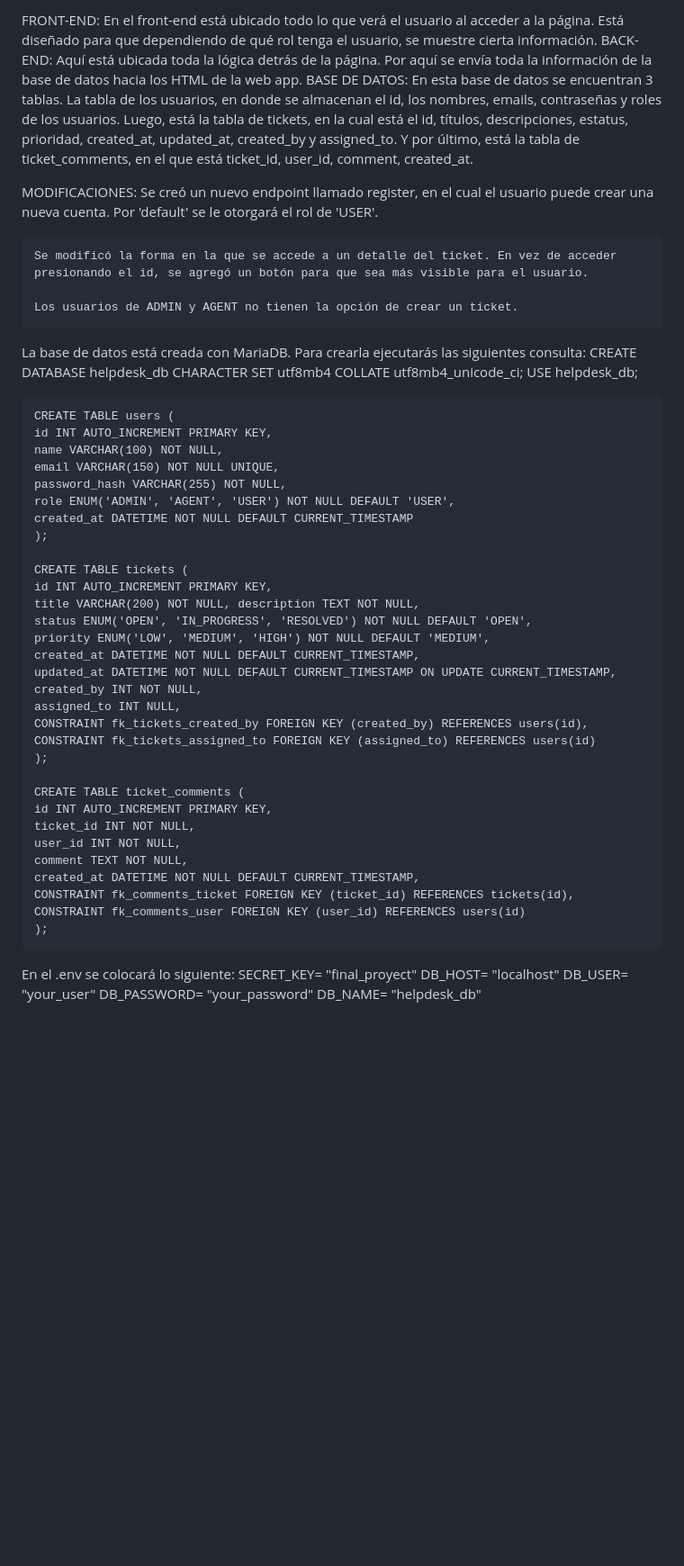
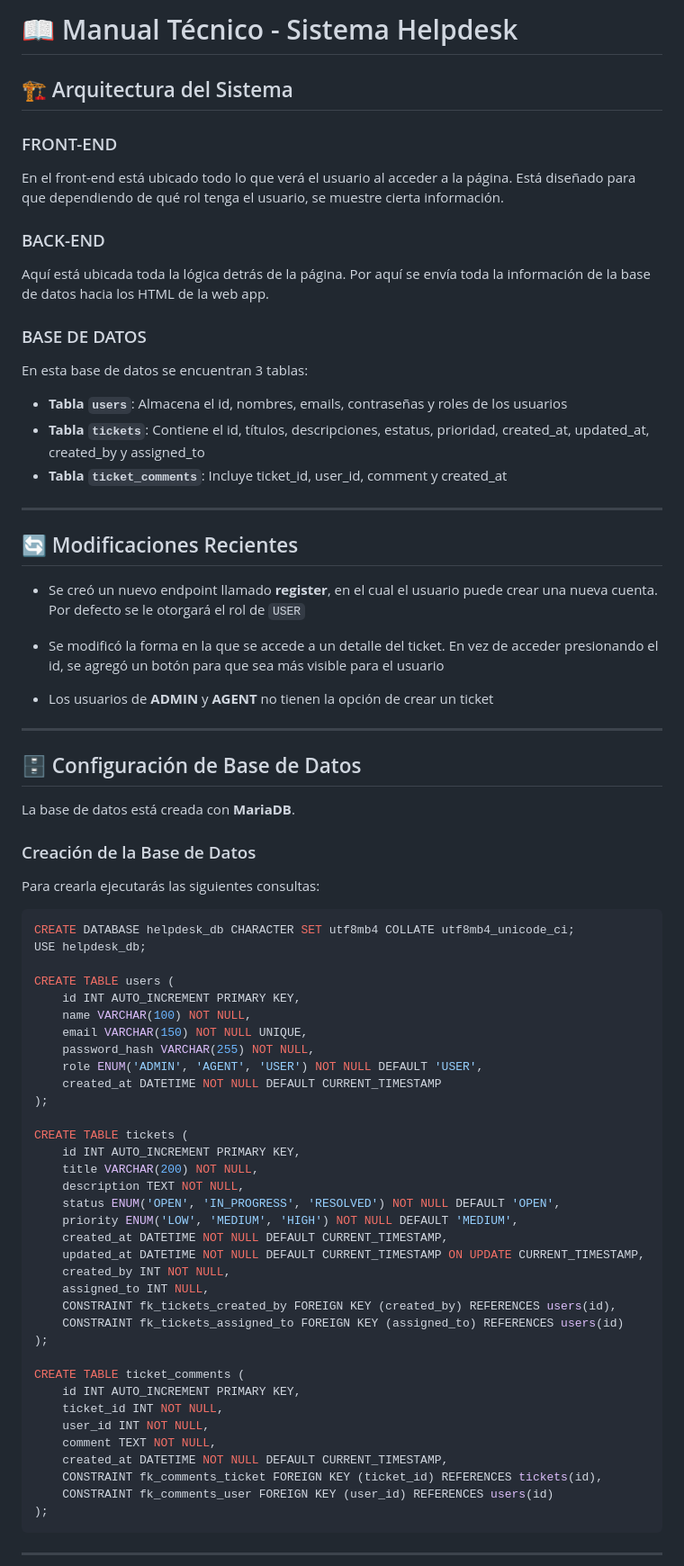
Before and after one commit to armgxnz/helpdesk-agosto-2025, a Markdown page: docs/manual_tecnico.md, the part around one of its changes. Shown at 90% size. Drawn GitHub-style; blank space fills up the shorter version.

````diff
--- a/docs/manual_tecnico.md
+++ b/docs/manual_tecnico.md
@@ -1,34 +1,57 @@
-FRONT-END:
-    En el front-end está ubicado todo lo que verá el usuario al acceder a la página. Está diseñado para que dependiendo de qué rol tenga el usuario, se muestre cierta información.
-BACK-END:
-    Aquí está ubicada toda la lógica detrás de la página. Por aquí se envía toda la información de la base de datos hacia los HTML de la web app.
-BASE DE DATOS:
-    En esta base de datos se encuentran 3 tablas. La tabla de los usuarios, en donde se almacenan el id, los nombres, emails, contraseñas y roles de los usuarios. Luego, está la tabla de tickets, en la cual está el id, títulos, descripciones, estatus, prioridad, created_at, updated_at, created_by y assigned_to. Y por último, está la tabla de ticket_comments, en el que está ticket_id, user_id, comment, created_at.
+# 📖 Manual Técnico - Sistema Helpdesk
 
-MODIFICACIONES:
-    Se creó un nuevo endpoint llamado register, en el cual el usuario puede crear una nueva cuenta. Por 'default' se le otorgará el rol de 'USER'.
+## 🏗️ Arquitectura del Sistema
 
-    Se modificó la forma en la que se accede a un detalle del ticket. En vez de acceder presionando el id, se agregó un botón para que sea más visible para el usuario.
+### FRONT-END
+En el front-end está ubicado todo lo que verá el usuario al acceder a la página. Está diseñado para que dependiendo de qué rol tenga el usuario, se muestre cierta información.
 
-    Los usuarios de ADMIN y AGENT no tienen la opción de crear un ticket.
+### BACK-END
+Aquí está ubicada toda la lógica detrás de la página. Por aquí se envía toda la información de la base de datos hacia los HTML de la web app.
 
-La base de datos está creada con MariaDB.
-Para crearla ejecutarás las siguientes consulta:
-    CREATE DATABASE helpdesk_db CHARACTER SET utf8mb4 COLLATE utf8mb4_unicode_ci;
-    USE helpdesk_db;
+### BASE DE DATOS
+En esta base de datos se encuentran 3 tablas:
 
-    CREATE TABLE users (
+- **Tabla `users`**: Almacena el id, nombres, emails, contraseñas y roles de los usuarios
+- **Tabla `tickets`**: Contiene el id, títulos, descripciones, estatus, prioridad, created_at, updated_at, created_by y assigned_to
+- **Tabla `ticket_comments`**: Incluye ticket_id, user_id, comment y created_at
+
+---
+
+## 🔄 Modificaciones Recientes
+
+- Se creó un nuevo endpoint llamado **register**, en el cual el usuario puede crear una nueva cuenta. Por defecto se le otorgará el rol de `USER`
+
+- Se modificó la forma en la que se accede a un detalle del ticket. En vez de acceder presionando el id, se agregó un botón para que sea más visible para el usuario
+
+- Los usuarios de **ADMIN** y **AGENT** no tienen la opción de crear un ticket
+
+---
+
+## 🗄️ Configuración de Base de Datos
+
+La base de datos está creada con **MariaDB**.
+
+### Creación de la Base de Datos
+
+Para crearla ejecutarás las siguientes consultas:
+
+```sql
+CREATE DATABASE helpdesk_db CHARACTER SET utf8mb4 COLLATE utf8mb4_unicode_ci;
+USE helpdesk_db;
+
+CREATE TABLE users (
     id INT AUTO_INCREMENT PRIMARY KEY,
     name VARCHAR(100) NOT NULL,
     email VARCHAR(150) NOT NULL UNIQUE,
     password_hash VARCHAR(255) NOT NULL,
     role ENUM('ADMIN', 'AGENT', 'USER') NOT NULL DEFAULT 'USER',
     created_at DATETIME NOT NULL DEFAULT CURRENT_TIMESTAMP
-    );
+);
 
-    CREATE TABLE tickets (
+CREATE TABLE tickets (
     id INT AUTO_INCREMENT PRIMARY KEY,
-    title VARCHAR(200) NOT NULL, description TEXT NOT NULL,
+    title VARCHAR(200) NOT NULL,
+    description TEXT NOT NULL,
     status ENUM('OPEN', 'IN_PROGRESS', 'RESOLVED') NOT NULL DEFAULT 'OPEN',
     priority ENUM('LOW', 'MEDIUM', 'HIGH') NOT NULL DEFAULT 'MEDIUM',
     created_at DATETIME NOT NULL DEFAULT CURRENT_TIMESTAMP,
@@ -37,9 +60,9 @@ Para crearla ejecutarás las siguientes consulta:
     assigned_to INT NULL,
     CONSTRAINT fk_tickets_created_by FOREIGN KEY (created_by) REFERENCES users(id),
     CONSTRAINT fk_tickets_assigned_to FOREIGN KEY (assigned_to) REFERENCES users(id)
-    );
+);
 
-    CREATE TABLE ticket_comments (
+CREATE TABLE ticket_comments (
     id INT AUTO_INCREMENT PRIMARY KEY,
     ticket_id INT NOT NULL,
     user_id INT NOT NULL,
@@ -47,12 +70,8 @@ Para crearla ejecutarás las siguientes consulta:
     created_at DATETIME NOT NULL DEFAULT CURRENT_TIMESTAMP,
     CONSTRAINT fk_comments_ticket FOREIGN KEY (ticket_id) REFERENCES tickets(id),
     CONSTRAINT fk_comments_user FOREIGN KEY (user_id) REFERENCES users(id)
-    );
+);
+```
 
-En el .env se colocará lo siguiente:
-    SECRET_KEY= "final_proyect"
-    DB_HOST= "localhost"
-    DB_USER= "your_user"
-    DB_PASSWORD= "your_password"
-    DB_NAME= "helpdesk_db"
+---
 
````
Also changed, not shown: other parts of docs/manual_tecnico.md (+75 -31 lines).
